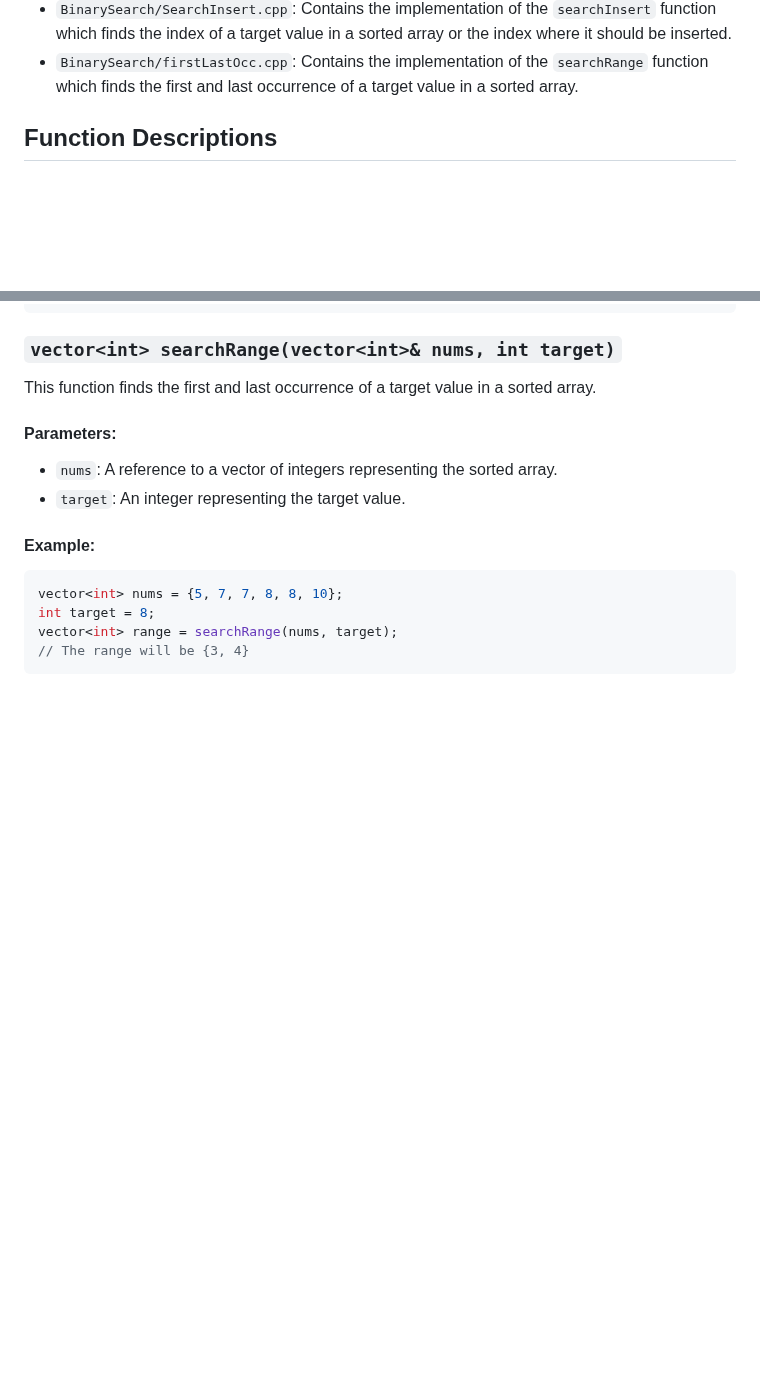
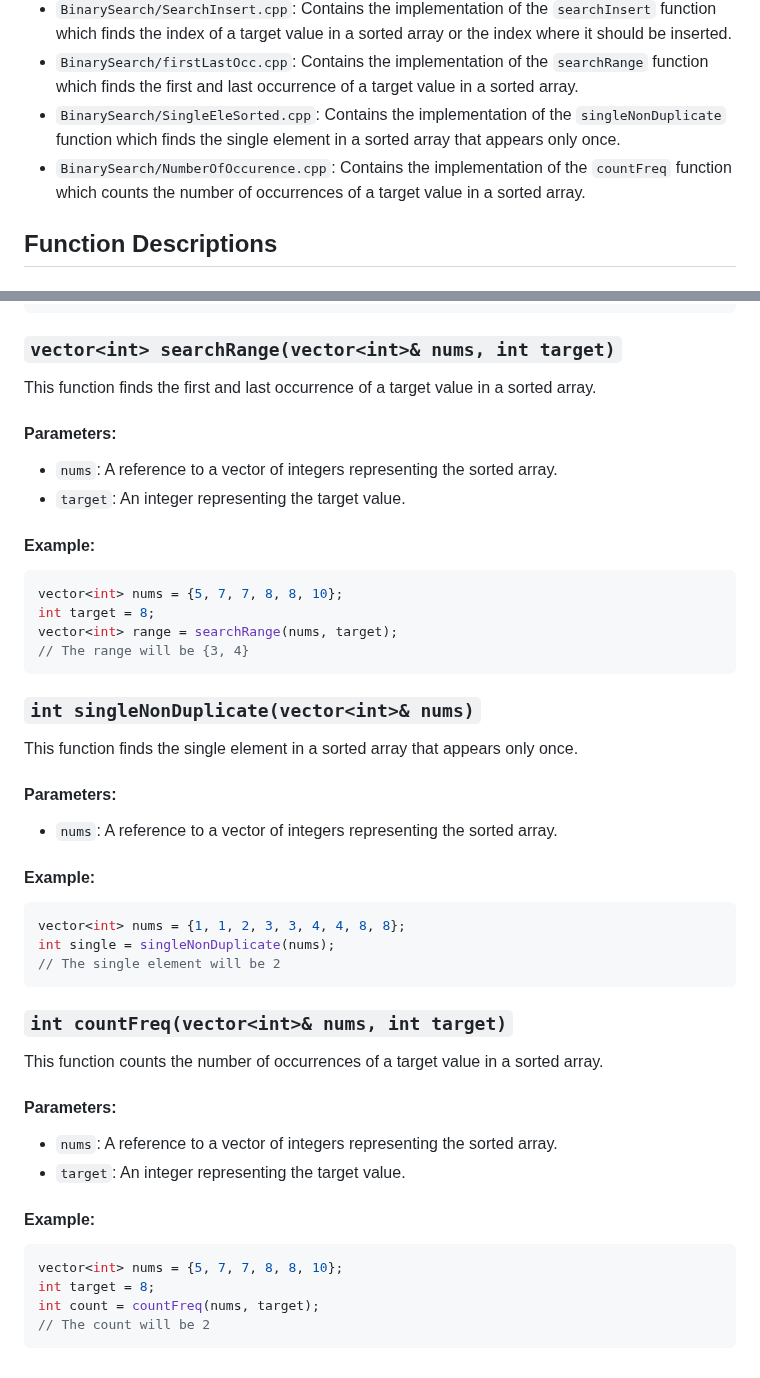
Before and after one commit to vipul-8840/Striver_SDE_Sheet, a Markdown page: README.md, 2 parts joined by grey strips. Drawn GitHub-style; blank space fills up the shorter version.

Commit message:
two new problems added

````diff
--- a/README.md
+++ b/README.md
@@ -72,6 +72,8 @@ This project contains C++ implementations of various algorithms.
 - `BinarySearch/FlorSorted.cpp`: Contains the implementation of the `findFloor` function which finds the floor of a given number in a sorted array.
 - `BinarySearch/SearchInsert.cpp`: Contains the implementation of the `searchInsert` function which finds the index of a target value in a sorted array or the index where it should be inserted.
 - `BinarySearch/firstLastOcc.cpp`: Contains the implementation of the `searchRange` function which finds the first and last occurrence of a target value in a sorted array.
+- `BinarySearch/SingleEleSorted.cpp`: Contains the implementation of the `singleNonDuplicate` function which finds the single element in a sorted array that appears only once.
+- `BinarySearch/NumberOfOccurence.cpp`: Contains the implementation of the `countFreq` function which counts the number of occurrences of a target value in a sorted array.
 
 ## Function Descriptions
 ### `void setZeroes(vector<vector<int>>& mat)`
@@ -729,3 +731,33 @@ int target = 8;
 vector<int> range = searchRange(nums, target);
 // The range will be {3, 4}
 ```
+
+### `int singleNonDuplicate(vector<int>& nums)`
+
+This function finds the single element in a sorted array that appears only once.
+
+#### Parameters:
+- `nums`: A reference to a vector of integers representing the sorted array.
+
+#### Example:
+```cpp
+vector<int> nums = {1, 1, 2, 3, 3, 4, 4, 8, 8};
+int single = singleNonDuplicate(nums);
+// The single element will be 2
+```
+
+### `int countFreq(vector<int>& nums, int target)`
+
+This function counts the number of occurrences of a target value in a sorted array.
+
+#### Parameters:
+- `nums`: A reference to a vector of integers representing the sorted array.
+- `target`: An integer representing the target value.
+
+#### Example:
+```cpp
+vector<int> nums = {5, 7, 7, 8, 8, 10};
+int target = 8;
+int count = countFreq(nums, target);
+// The count will be 2
+```
````
